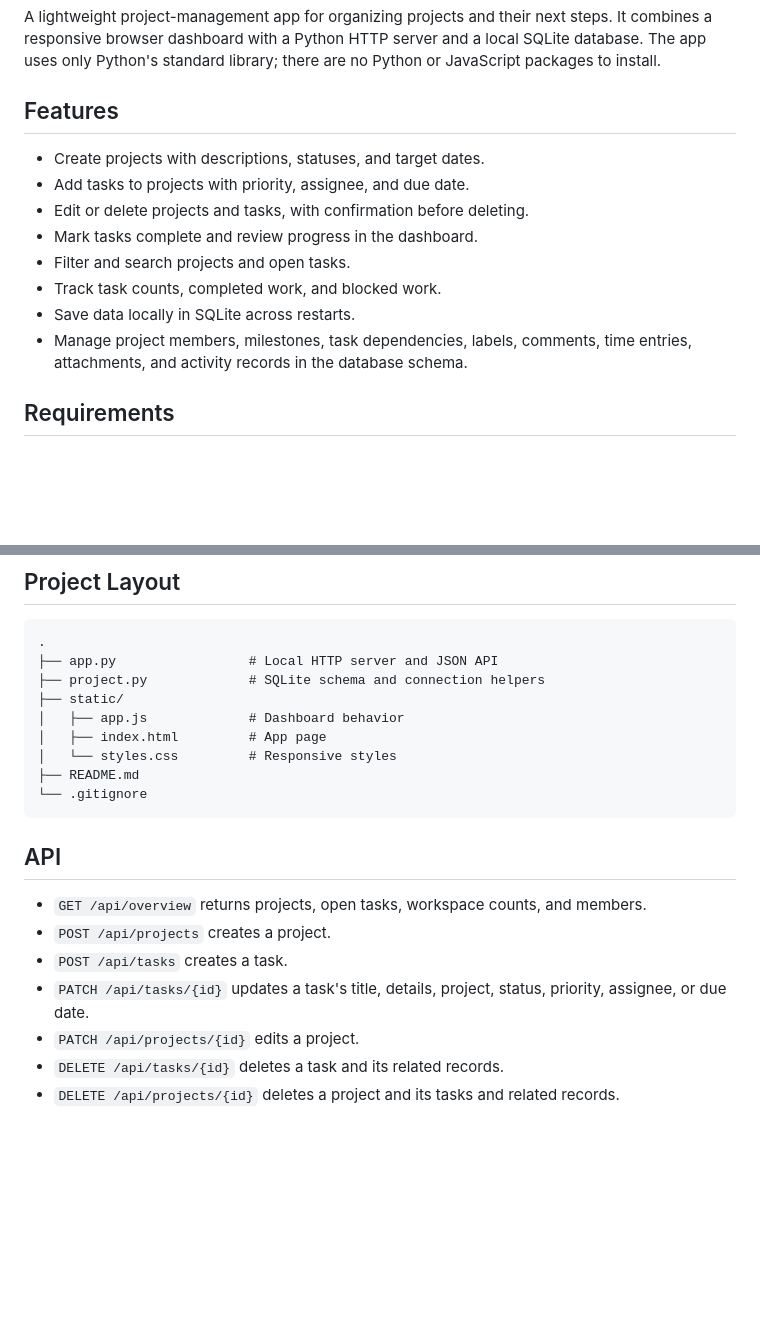
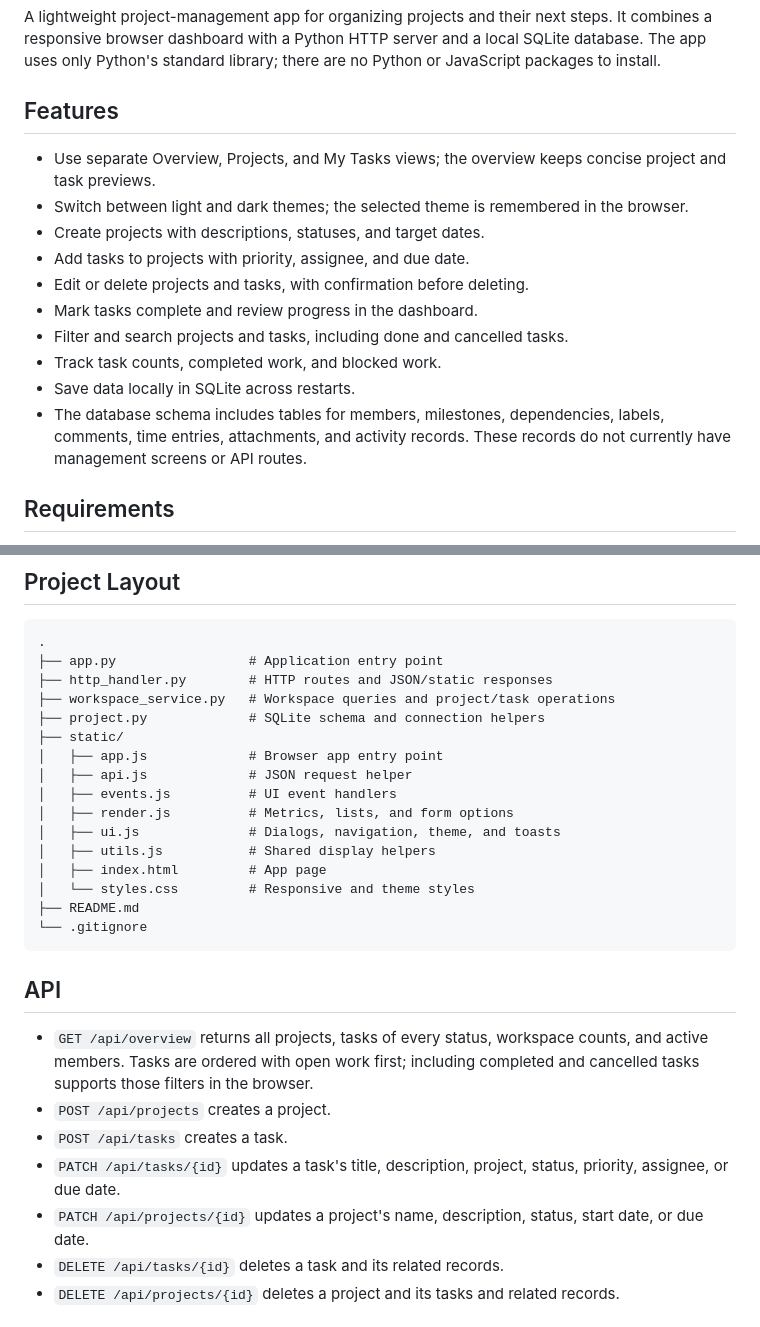
Before and after one commit to Ledo-poro/project-workspace, a Markdown page: README.md, 2 parts joined by grey strips. Drawn GitHub-style; blank space fills up the shorter version.

Commit message:
docs: update README to match actual API behavior

````diff
--- a/README.md
+++ b/README.md
@@ -4,14 +4,16 @@ A lightweight project-management app for organizing projects and their next step
 
 ## Features
 
+- Use separate Overview, Projects, and My Tasks views; the overview keeps concise project and task previews.
+- Switch between light and dark themes; the selected theme is remembered in the browser.
 - Create projects with descriptions, statuses, and target dates.
 - Add tasks to projects with priority, assignee, and due date.
 - Edit or delete projects and tasks, with confirmation before deleting.
 - Mark tasks complete and review progress in the dashboard.
-- Filter and search projects and open tasks.
+- Filter and search projects and tasks, including done and cancelled tasks.
 - Track task counts, completed work, and blocked work.
 - Save data locally in SQLite across restarts.
-- Manage project members, milestones, task dependencies, labels, comments, time entries, attachments, and activity records in the database schema.
+- The database schema includes tables for members, milestones, dependencies, labels, comments, time entries, attachments, and activity records. These records do not currently have management screens or API routes.
 
 ## Requirements
 
@@ -57,23 +59,30 @@ python app.py
 
 ```text
 .
-├── app.py                 # Local HTTP server and JSON API
+├── app.py                 # Application entry point
+├── http_handler.py        # HTTP routes and JSON/static responses
+├── workspace_service.py   # Workspace queries and project/task operations
 ├── project.py             # SQLite schema and connection helpers
 ├── static/
-│   ├── app.js             # Dashboard behavior
+│   ├── app.js             # Browser app entry point
+│   ├── api.js             # JSON request helper
+│   ├── events.js          # UI event handlers
+│   ├── render.js          # Metrics, lists, and form options
+│   ├── ui.js              # Dialogs, navigation, theme, and toasts
+│   ├── utils.js           # Shared display helpers
 │   ├── index.html         # App page
-│   └── styles.css         # Responsive styles
+│   └── styles.css         # Responsive and theme styles
 ├── README.md
 └── .gitignore
 ```
 
 ## API
 
-- `GET /api/overview` returns projects, open tasks, workspace counts, and members.
+- `GET /api/overview` returns all projects, tasks of every status, workspace counts, and active members. Tasks are ordered with open work first; including completed and cancelled tasks supports those filters in the browser.
 - `POST /api/projects` creates a project.
 - `POST /api/tasks` creates a task.
-- `PATCH /api/tasks/{id}` updates a task's title, details, project, status, priority, assignee, or due date.
-- `PATCH /api/projects/{id}` edits a project.
+- `PATCH /api/tasks/{id}` updates a task's title, description, project, status, priority, assignee, or due date.
+- `PATCH /api/projects/{id}` updates a project's name, description, status, start date, or due date.
 - `DELETE /api/tasks/{id}` deletes a task and its related records.
 - `DELETE /api/projects/{id}` deletes a project and its tasks and related records.
 
````
